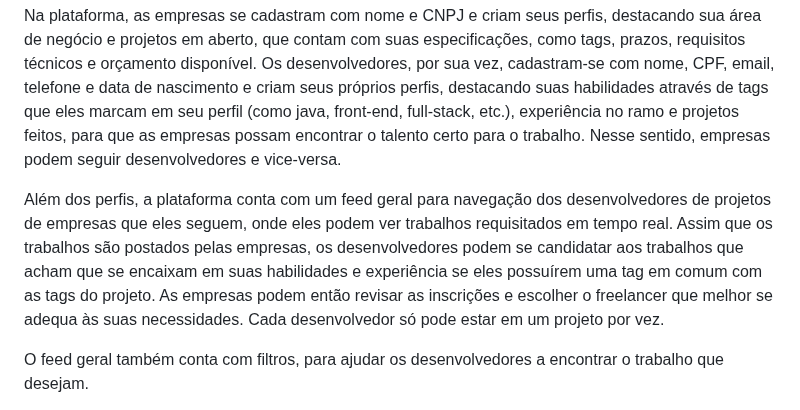
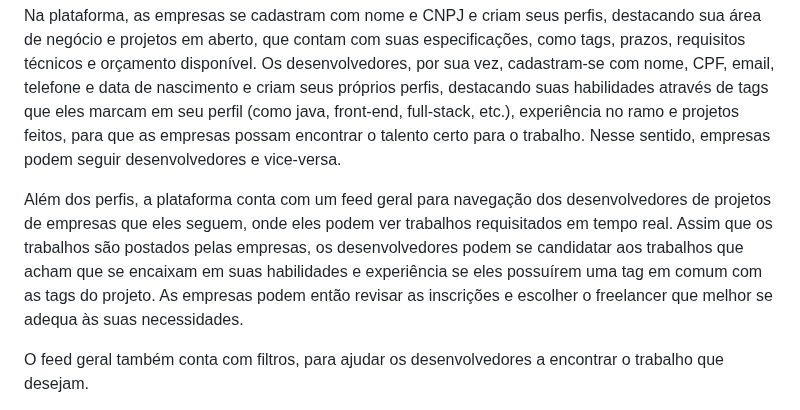
Before and after one commit to Projeto-e-Construcao-de-Sistemas-2023-1/G3---Worklink, a Markdown page: README.md, the part around the change. GitHub-like rendering.

Commit message:
Update README.md
Exclusão da parte "Cada Desenvolvedor só pode estar em um projeto por vez" do Minimundo.

```diff
--- a/README.md
+++ b/README.md
@@ -5,7 +5,7 @@ WorkLink é uma plataforma para empresas e desenvolvedores freelancers, onde emp
 
 Na plataforma, as empresas se cadastram com nome e CNPJ e criam seus perfis, destacando sua área de negócio e projetos em aberto, que contam com suas especificações, como tags, prazos, requisitos técnicos e orçamento disponível. Os desenvolvedores, por sua vez, cadastram-se com nome, CPF, email, telefone e data de nascimento e criam seus próprios perfis, destacando suas habilidades através de tags que eles marcam em seu perfil (como java, front-end, full-stack, etc.), experiência no ramo e projetos feitos, para que as empresas possam encontrar o talento certo para o trabalho. Nesse sentido, empresas podem seguir desenvolvedores e vice-versa.
 
- Além dos perfis, a plataforma conta com um feed geral para navegação dos desenvolvedores de projetos de empresas que eles seguem, onde eles podem ver trabalhos requisitados em tempo real. Assim que os trabalhos são postados pelas empresas, os desenvolvedores podem se candidatar aos trabalhos que acham que se encaixam em suas habilidades e experiência se eles possuírem uma tag em comum com as tags do projeto. As empresas podem então revisar as inscrições e escolher o freelancer que melhor se adequa às suas necessidades. Cada desenvolvedor só pode estar em um projeto por vez.
+ Além dos perfis, a plataforma conta com um feed geral para navegação dos desenvolvedores de projetos de empresas que eles seguem, onde eles podem ver trabalhos requisitados em tempo real. Assim que os trabalhos são postados pelas empresas, os desenvolvedores podem se candidatar aos trabalhos que acham que se encaixam em suas habilidades e experiência se eles possuírem uma tag em comum com as tags do projeto. As empresas podem então revisar as inscrições e escolher o freelancer que melhor se adequa às suas necessidades.
 
 O feed geral também conta com filtros, para ajudar os desenvolvedores a encontrar o trabalho que desejam.
 
```
